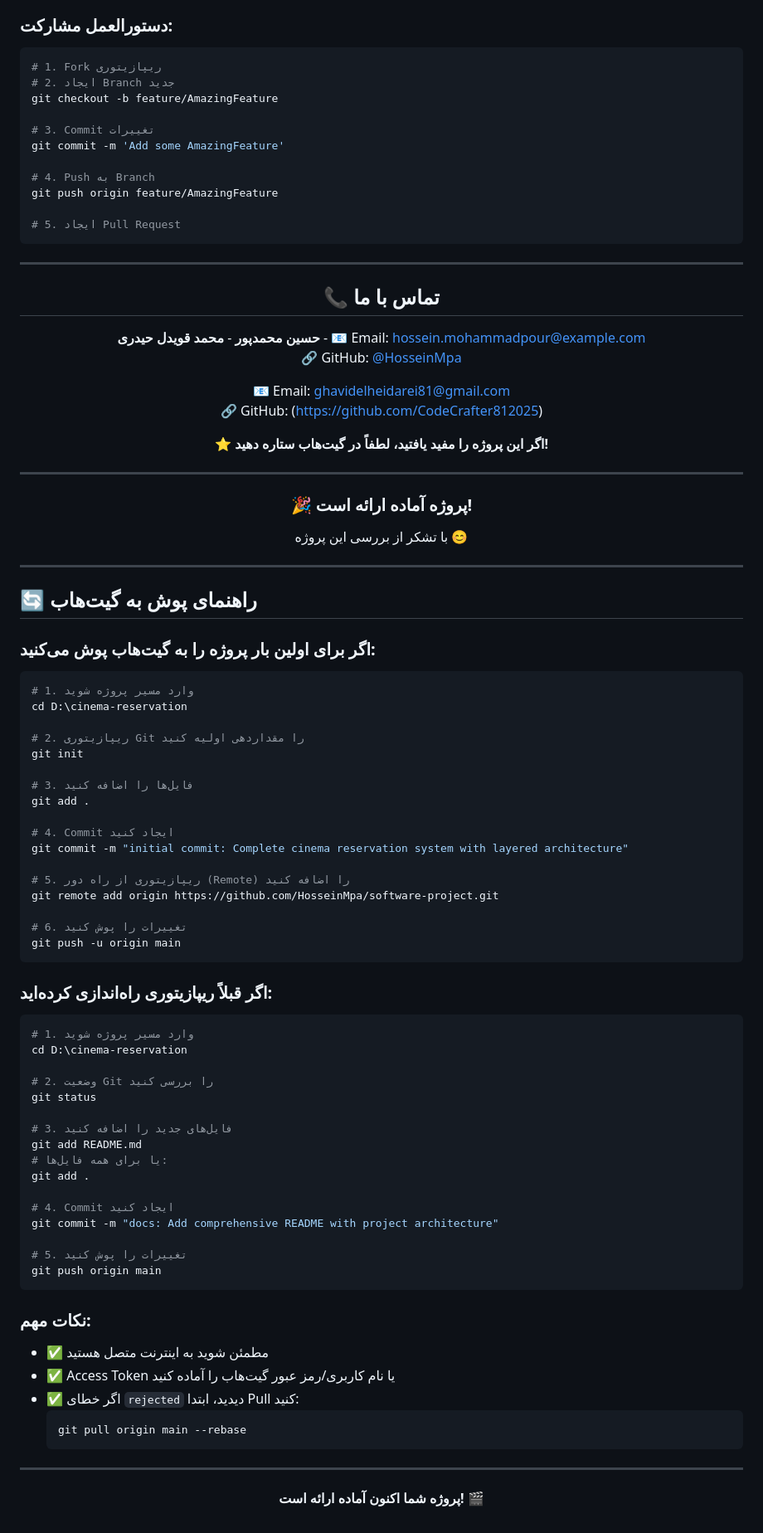
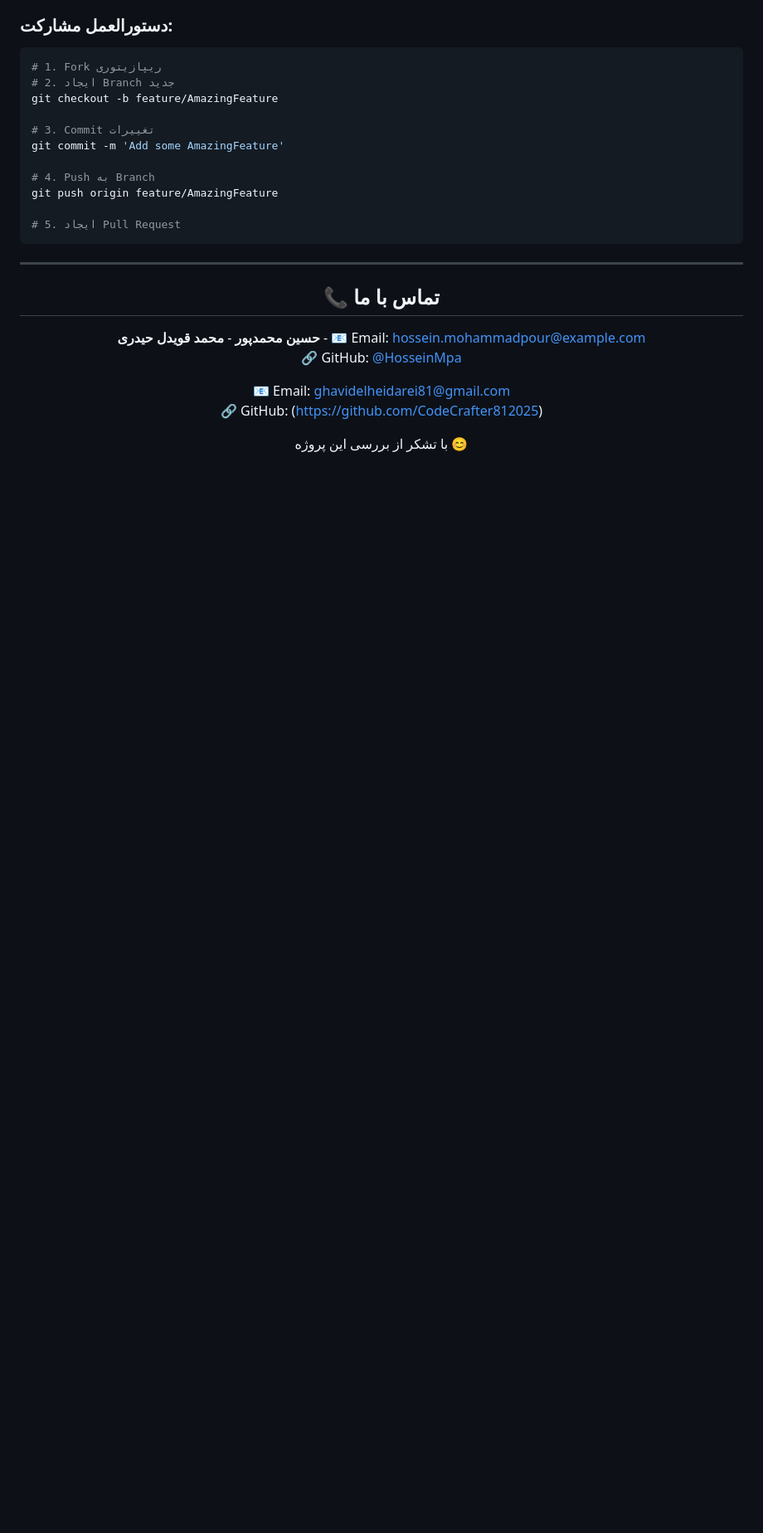
Before and after one commit to HosseinMpa/software-project, a Markdown page: README.md, the part around one of its changes. Shown at 83% size. Rendered like a GitHub page; blank space fills up the shorter version.

````diff
--- a/README.md
+++ b/README.md
@@ -472,74 +472,6 @@ git push origin feature/AmazingFeature
 📧 Email: ghavidelheidarei81@gmail.com
 🔗 GitHub: (https://github.com/CodeCrafter812025)
 
-**⭐ اگر این پروژه را مفید یافتید، لطفاً در گیت‌هاب ستاره دهید!**
 
----
-
-### 🎉 پروژه آماده ارائه است!
 
 با تشکر از بررسی این پروژه 😊
-
-</div>
-
----
-
-## 🔄 راهنمای پوش به گیت‌هاب
-
-### اگر برای اولین بار پروژه را به گیت‌هاب پوش می‌کنید:
-
-```bash
-# 1. وارد مسیر پروژه شوید
-cd D:\cinema-reservation
-
-# 2. ریپازیتوری Git را مقداردهی اولیه کنید
-git init
-
-# 3. فایل‌ها را اضافه کنید
-git add .
-
-# 4. Commit ایجاد کنید
-git commit -m "initial commit: Complete cinema reservation system with layered architecture"
-
-# 5. ریپازیتوری از راه دور (Remote) را اضافه کنید
-git remote add origin https://github.com/HosseinMpa/software-project.git
-
-# 6. تغییرات را پوش کنید
-git push -u origin main
-```
-
-### اگر قبلاً ریپازیتوری راه‌اندازی کرده‌اید:
-
-```bash
-# 1. وارد مسیر پروژه شوید
-cd D:\cinema-reservation
-
-# 2. وضعیت Git را بررسی کنید
-git status
-
-# 3. فایل‌های جدید را اضافه کنید
-git add README.md
-# یا برای همه فایل‌ها:
-git add .
-
-# 4. Commit ایجاد کنید
-git commit -m "docs: Add comprehensive README with project architecture"
-
-# 5. تغییرات را پوش کنید
-git push origin main
-```
-
-### نکات مهم:
-- ✅ مطمئن شوید به اینترنت متصل هستید
-- ✅ Access Token یا نام کاربری/رمز عبور گیت‌هاب را آماده کنید
-- ✅ اگر خطای `rejected` دیدید، ابتدا Pull کنید:
-  ```bash
-  git pull origin main --rebase
-  ```
-
----
-
-<div align="center">
-
-**پروژه شما اکنون آماده ارائه است! 🎬**
-
````
Also changed, not shown: other parts of README.md (+0 -1 lines).
